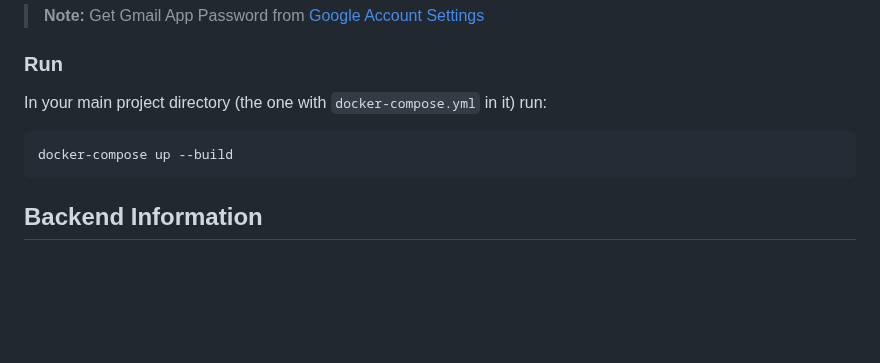
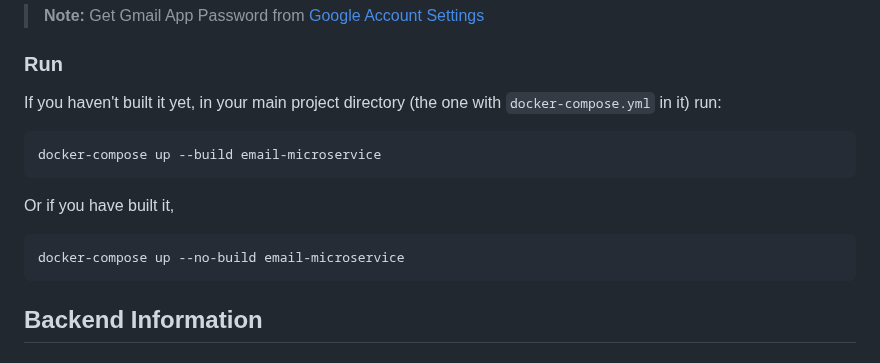
Before and after one commit to looking-sharp/Email_Microservice, a Markdown page: README.md, the part around the change. Drawn GitHub-style; blank space fills up the shorter version.

Commit message:
Update README with clearer Docker run instructions
Clarified instructions for running the project with Docker.

````diff
--- a/README.md
+++ b/README.md
@@ -93,9 +93,13 @@ ADMIN_CODE="123"
 > **Note:** Get Gmail App Password from [Google Account Settings](https://support.google.com/accounts/answer/185833)
 
 ### Run
-In your main project directory (the one with `docker-compose.yml` in it) run:
+If you haven't built it yet, in your main project directory (the one with `docker-compose.yml` in it) run:
 ```bash
-docker-compose up --build
+docker-compose up --build email-microservice
+```
+Or if you have built it,
+``` bash
+docker-compose up --no-build email-microservice
 ```
 
 ## Backend Information
````
